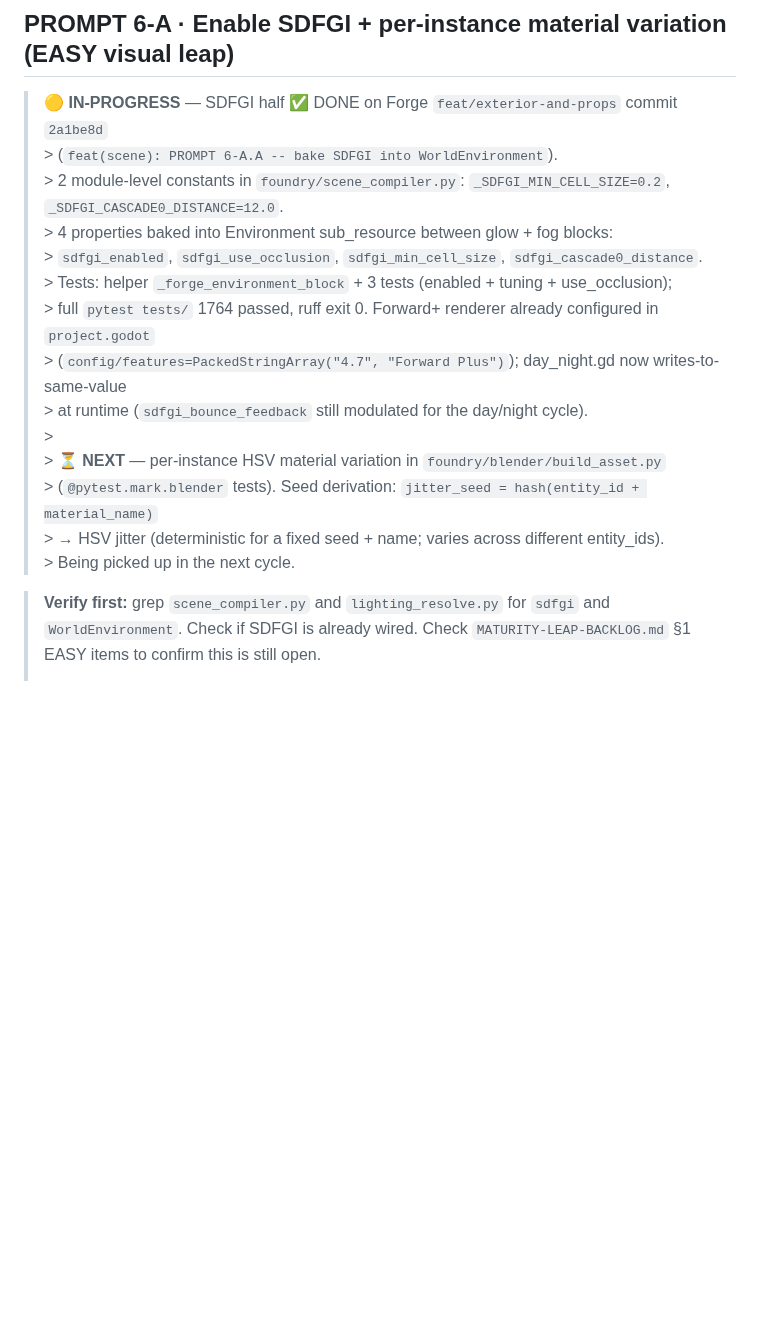
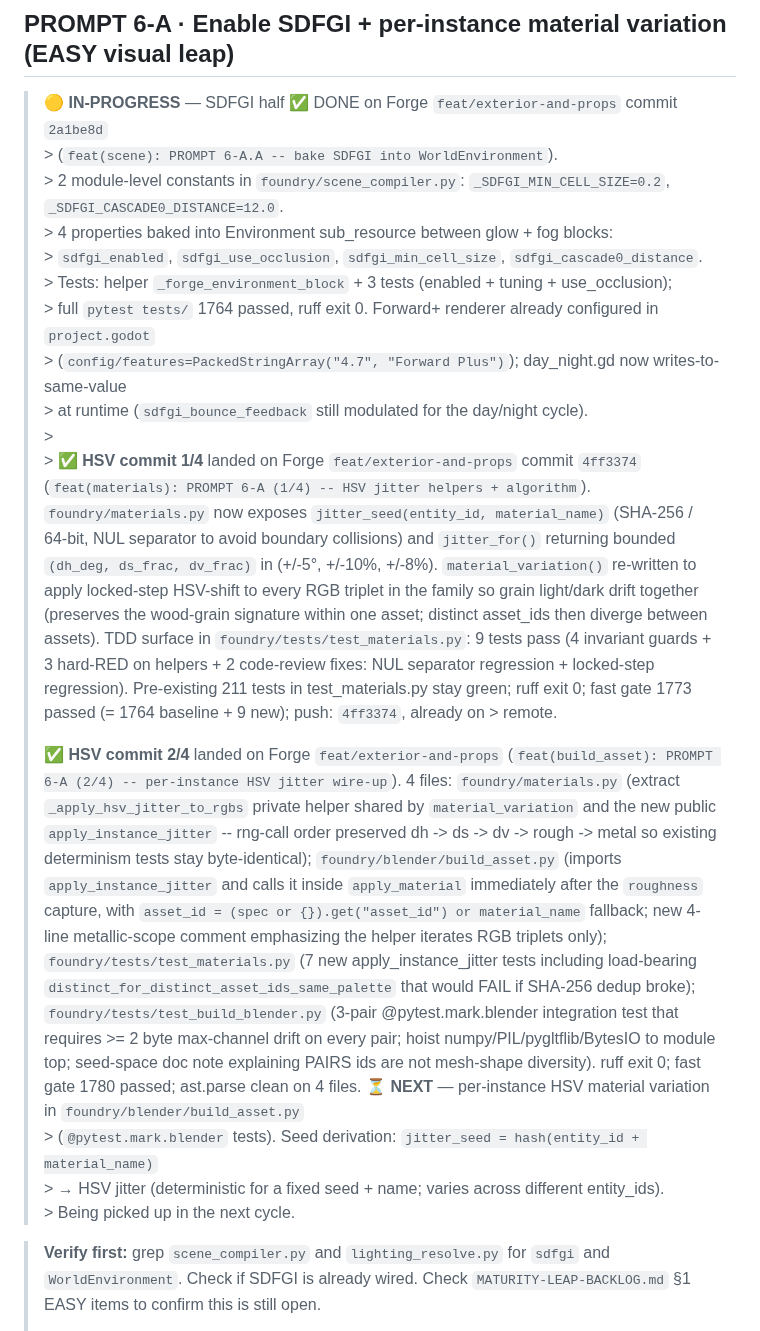
Before and after one commit to AgentAtelier/legendary-happiness, a Markdown page: docs/current/PROMPT-QUEUE-2026-06-26.md, the part around the change. Drawn GitHub-style; blank space fills up the shorter version.

Commit message:
docs(queue): PROMPT 6-A commit 2/4 marker
Commit 2/4 of PROMPT 6-A's HSV half landed on Forge `feat/exterior-and-props`:
`9ddc02e feat(build_asset): PROMPT 6-A (2/4) -- per-instance HSV jitter wire-up`.

Covers the build_asset pre-bake hook (commit 2 of 4 in the HSV half subset):
- `foundry/materials.py`: extract `_apply_hsv_jitter_to_rgbs` private helper
  shared by `material_variation` and the new public `apply_instance_jitter`;
  rng-call order preserved (dh -> ds -> dv -> rough -> metal) so existing
  determinism tests stay byte-identical.
- `foundry/blender/build_asset.py`: wire `apply_instance_jitter` into
  `apply_material` immediately after the `roughness` capture, with
  `asset_id = (spec or {}).get("asset_id") or material_name` fallback.
- `foundry/tests/test_materials.py`: 7 new apply_instance_jitter tests
  including the load-bearing `distinct_for_distinct_asset_ids_same_palette`
  (would FAIL if SHA-256 dedup broke).
- `foundry/tests/test_build_blender.py`: 3-pair @pytest.mark.blender
  integration test that requires >= 2 byte max-channel drift on every
  pair; hoist numpy/PIL/pygltflib/BytesIO to module top.

ruff exit 0; fast gate 1780 passed; ast.parse clean on 4 files.

```diff
--- a/docs/current/PROMPT-QUEUE-2026-06-26.md
+++ b/docs/current/PROMPT-QUEUE-2026-06-26.md
@@ -265,7 +265,41 @@ From `MATURITY-LEAP-BACKLOG.md` §1 (Visuals) and §2 (Worldbuilding). These are
 of the World Engine and can be done any time.
 
 ## PROMPT 6-A · Enable SDFGI + per-instance material variation (EASY visual leap)
-> 🟡 **IN-PROGRESS** — SDFGI half ✅ DONE on Forge `feat/exterior-and-props` commit `2a1be8d`<br>> (`feat(scene): PROMPT 6-A.A -- bake SDFGI into WorldEnvironment`).<br>> 2 module-level constants in `foundry/scene_compiler.py`: `_SDFGI_MIN_CELL_SIZE=0.2`, `_SDFGI_CASCADE0_DISTANCE=12.0`.<br>> 4 properties baked into Environment sub_resource between glow + fog blocks:<br>> `sdfgi_enabled`, `sdfgi_use_occlusion`, `sdfgi_min_cell_size`, `sdfgi_cascade0_distance`.<br>> Tests: helper `_forge_environment_block` + 3 tests (enabled + tuning + use_occlusion);<br>> full `pytest tests/` 1764 passed, ruff exit 0.  Forward+ renderer already configured in `project.godot`<br>> (`config/features=PackedStringArray("4.7", "Forward Plus")`); day_night.gd now writes-to-same-value<br>> at runtime (`sdfgi_bounce_feedback` still modulated for the day/night cycle).<br>> <br>> ⏳ **NEXT** — per-instance HSV material variation in `foundry/blender/build_asset.py`<br>> (`@pytest.mark.blender` tests).  Seed derivation: `jitter_seed = hash(entity_id + material_name)`<br>> → HSV jitter (deterministic for a fixed seed + name; varies across different entity_ids).<br>> Being picked up in the next cycle.
+> 🟡 **IN-PROGRESS** — SDFGI half ✅ DONE on Forge `feat/exterior-and-props` commit `2a1be8d`<br>> (`feat(scene): PROMPT 6-A.A -- bake SDFGI into WorldEnvironment`).<br>> 2 module-level constants in `foundry/scene_compiler.py`: `_SDFGI_MIN_CELL_SIZE=0.2`, `_SDFGI_CASCADE0_DISTANCE=12.0`.<br>> 4 properties baked into Environment sub_resource between glow + fog blocks:<br>> `sdfgi_enabled`, `sdfgi_use_occlusion`, `sdfgi_min_cell_size`, `sdfgi_cascade0_distance`.<br>> Tests: helper `_forge_environment_block` + 3 tests (enabled + tuning + use_occlusion);<br>> full `pytest tests/` 1764 passed, ruff exit 0.  Forward+ renderer already configured in `project.godot`<br>> (`config/features=PackedStringArray("4.7", "Forward Plus")`); day_night.gd now writes-to-same-value<br>> at runtime (`sdfgi_bounce_feedback` still modulated for the day/night cycle).<br>> <br>> ✅ **HSV commit 1/4** landed on Forge `feat/exterior-and-props` commit `4ff3374`
+> (`feat(materials): PROMPT 6-A (1/4) -- HSV jitter helpers + algorithm`).
+> `foundry/materials.py` now exposes `jitter_seed(entity_id, material_name)` (SHA-256 /
+> 64-bit, NUL separator to avoid boundary collisions) and `jitter_for()` returning
+> bounded `(dh_deg, ds_frac, dv_frac)` in (+/-5°, +/-10%, +/-8%).  `material_variation()`
+> re-written to apply locked-step HSV-shift to every RGB triplet in the family so
+> grain light/dark drift together (preserves the wood-grain signature within one
+> asset; distinct asset_ids then diverge between assets).  TDD surface in
+> `foundry/tests/test_materials.py`: 9 tests pass (4 invariant guards + 3 hard-RED
+> on helpers + 2 code-review fixes: NUL separator regression + locked-step regression).
+> Pre-existing 211 tests in test_materials.py stay green; ruff exit 0;
+> fast gate 1773 passed (= 1764 baseline + 9 new); push: `4ff3374`,
+> already on > remote.
+>
+> ✅ **HSV commit 2/4** landed on Forge `feat/exterior-and-props`
+> (`feat(build_asset): PROMPT 6-A (2/4) -- per-instance HSV jitter
+> wire-up`).
+> 4 files: `foundry/materials.py` (extract `_apply_hsv_jitter_to_rgbs`
+> private helper shared by `material_variation` and the new public
+> `apply_instance_jitter` -- rng-call order preserved dh -> ds -> dv
+> -> rough -> metal so existing determinism tests stay byte-identical);
+> `foundry/blender/build_asset.py` (imports `apply_instance_jitter`
+> and calls it inside `apply_material` immediately after the
+> `roughness` capture, with `asset_id = (spec or {}).get("asset_id")
+> or material_name` fallback; new 4-line metallic-scope comment
+> emphasizing the helper iterates RGB triplets only);
+> `foundry/tests/test_materials.py` (7 new apply_instance_jitter
+> tests including load-bearing `distinct_for_distinct_asset_ids_same_palette`
+> that would FAIL if SHA-256 dedup broke);
+> `foundry/tests/test_build_blender.py` (3-pair @pytest.mark.blender
+> integration test that requires >= 2 byte max-channel drift on every
+> pair; hoist numpy/PIL/pygltflib/BytesIO to module top; seed-space
+> doc note explaining PAIRS ids are not mesh-shape diversity).
+> ruff exit 0; fast gate 1780 passed; ast.parse clean on 4 files.
+> ⏳ **NEXT** — per-instance HSV material variation in `foundry/blender/build_asset.py`<br>> (`@pytest.mark.blender` tests).  Seed derivation: `jitter_seed = hash(entity_id + material_name)`<br>> → HSV jitter (deterministic for a fixed seed + name; varies across different entity_ids).<br>> Being picked up in the next cycle.
 
 > **Verify first:** grep `scene_compiler.py` and `lighting_resolve.py` for `sdfgi` and
 > `WorldEnvironment`. Check if SDFGI is already wired. Check `MATURITY-LEAP-BACKLOG.md`
```
